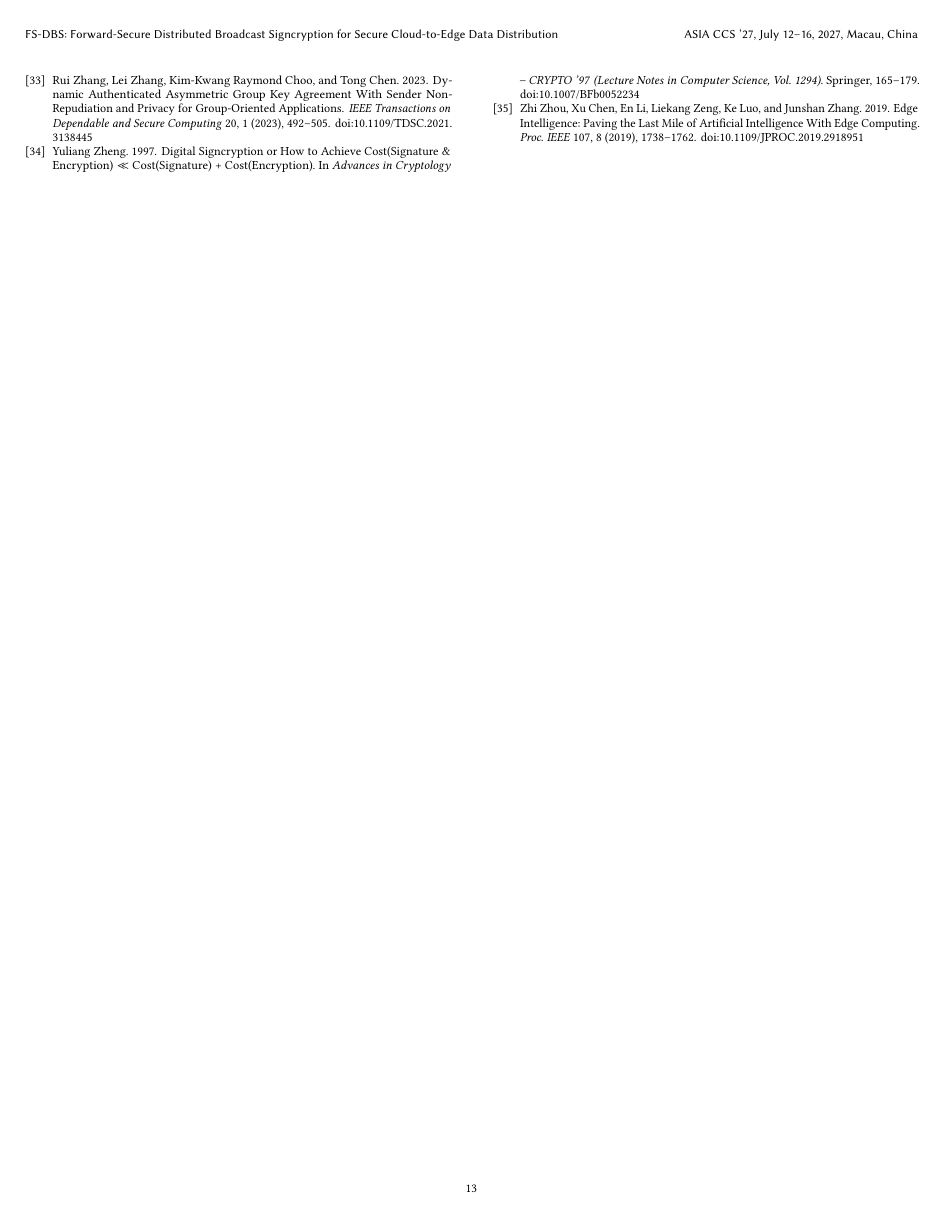
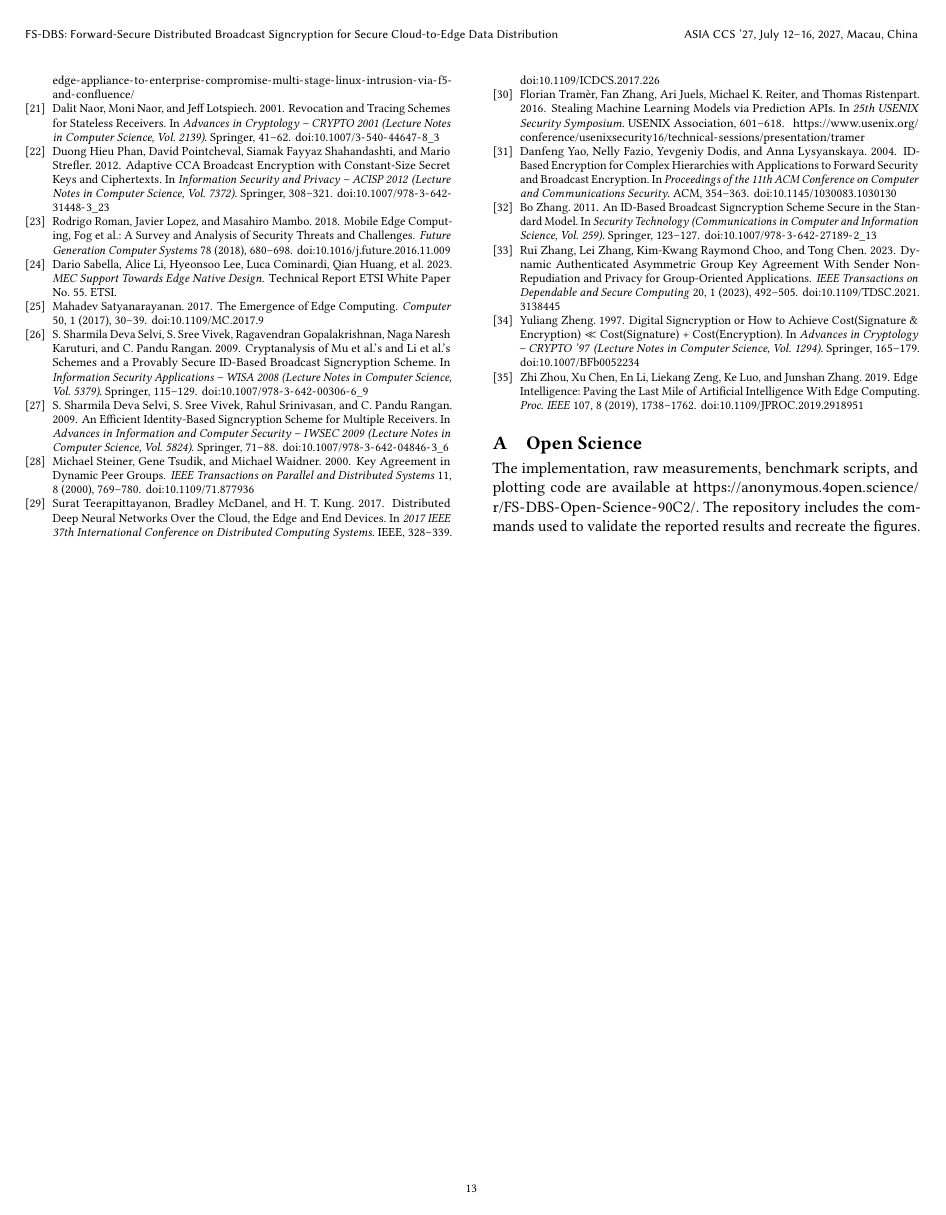
Before and after one commit to Nia-Tree/FS-DBS-Open-Science, a LaTeX paper (paper/sigconf.tex): page 13 of 13. Compiled offline with pdfLaTeX.

Commit message:
anonymize artifact and add open science appendix

```diff
--- a/paper/sigconf.tex
+++ b/paper/sigconf.tex
@@ -1752,6 +1753,12 @@ Our implementation over BLS12-381 shows that FS-DBS maintains low online and key
 Future work will consider adaptive security and constructions that avoid reliance on the random oracle model. Another direction is to strengthen the system model against imperfect key erasure and rollback of receiver states. We also plan to evaluate FS-DBS on heterogeneous edge devices and wide-area deployments to study computation, state-update, and network costs under practical deployment conditions.
 \bibliographystyle{ACM-Reference-Format}
 \bibliography{Ref}
+\appendix
+\section{Open Science}
+The implementation, raw measurements, benchmark scripts, and plotting code are
+available at \url{https://anonymous.4open.science/r/FS-DBS-Open-Science-90C2/}.
+The repository includes the commands used to validate the reported results and
+recreate the figures.
 \end{document}
 \endinput
 %%
```
Also changed, not shown: README.md, paper/figures/Edge_Distribution_Aligned.pdf, paper/figures/FSDBS_System_Framework.pdf, paper/sigconf.pdf, paper/sigconf.tex (1 more changed lines).
